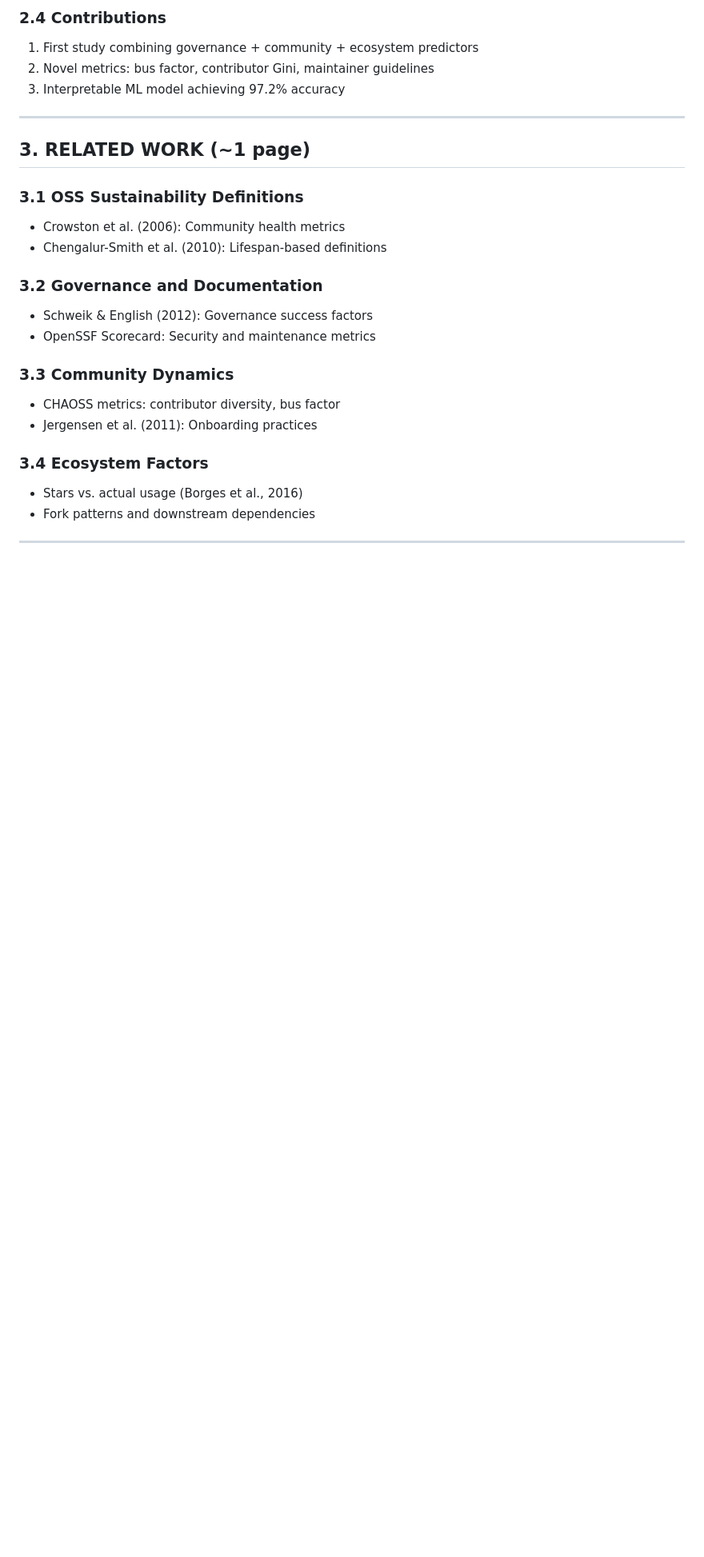
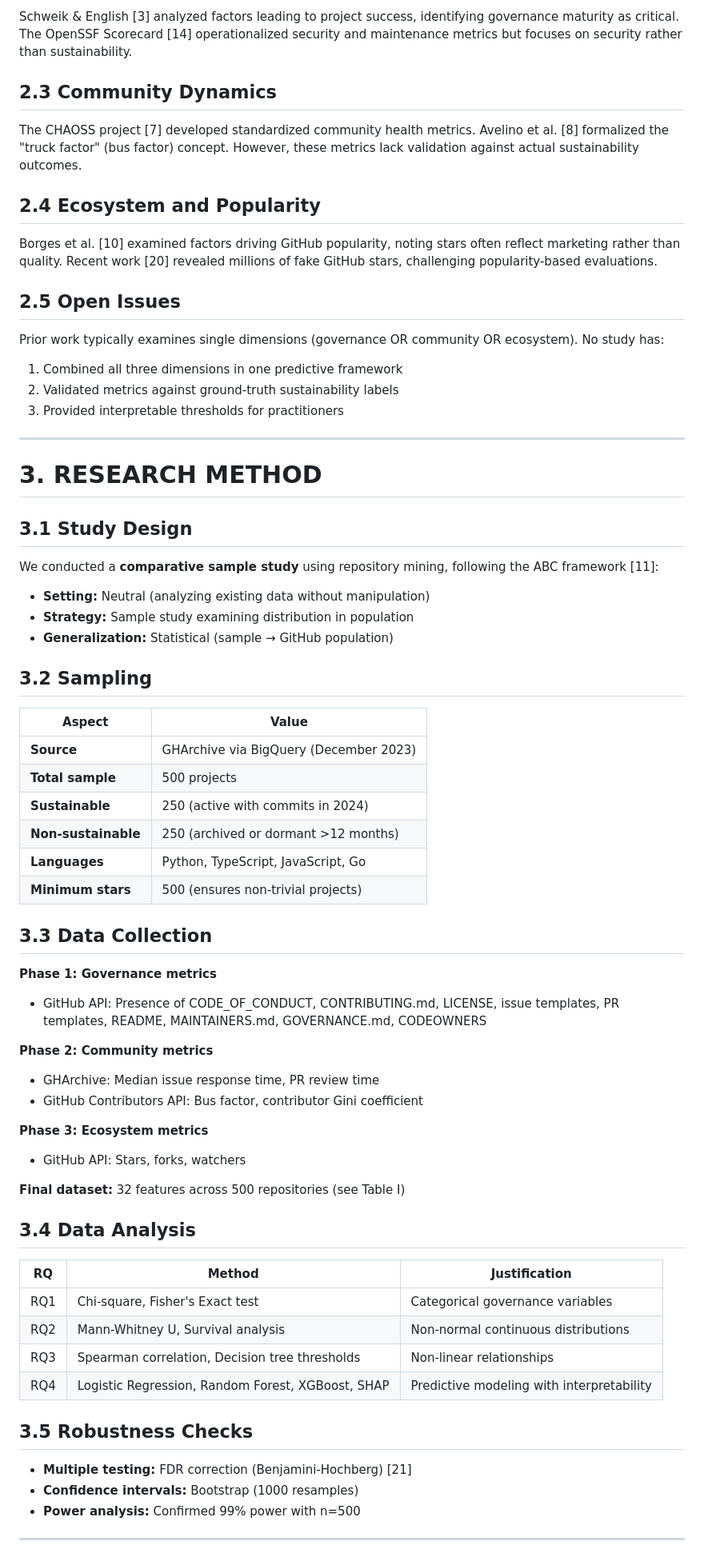
Before and after one commit to Zuraiz270/open-source-project-sustainability-study, a Markdown page: paper_outline.md, the part around the change printed below. Shown: that part at 80% size. Drawn GitHub-style; blank space fills up the shorter version.

```diff
--- a/paper_outline.md
+++ b/paper_outline.md
@@ -41,28 +47,71 @@
 
-### 2.4 Contributions
-1. First study combining governance + community + ecosystem predictors
-2. Novel metrics: bus factor, contributor Gini, maintainer guidelines
-3. Interpretable ML model achieving 97.2% accuracy
+Schweik & English [3] analyzed factors leading to project success, identifying governance maturity as critical. The OpenSSF Scorecard [14] operationalized security and maintenance metrics but focuses on security rather than sustainability.
+
+## 2.3 Community Dynamics
+
+The CHAOSS project [7] developed standardized community health metrics. Avelino et al. [8] formalized the "truck factor" (bus factor) concept. However, these metrics lack validation against actual sustainability outcomes.
+
+## 2.4 Ecosystem and Popularity
+
+Borges et al. [10] examined factors driving GitHub popularity, noting stars often reflect marketing rather than quality. Recent work [20] revealed millions of fake GitHub stars, challenging popularity-based evaluations.
+
+## 2.5 Open Issues
+
+Prior work typically examines single dimensions (governance OR community OR ecosystem). No study has:
+1. Combined all three dimensions in one predictive framework
+2. Validated metrics against ground-truth sustainability labels
+3. Provided interpretable thresholds for practitioners
 
 ---
 
-## 3. RELATED WORK (~1 page)
+# 3. RESEARCH METHOD
 
-### 3.1 OSS Sustainability Definitions
-- Crowston et al. (2006): Community health metrics
-- Chengalur-Smith et al. (2010): Lifespan-based definitions
+## 3.1 Study Design
 
-### 3.2 Governance and Documentation
-- Schweik & English (2012): Governance success factors
-- OpenSSF Scorecard: Security and maintenance metrics
+We conducted a **comparative sample study** using repository mining, following the ABC framework [11]:
+- **Setting:** Neutral (analyzing existing data without manipulation)
+- **Strategy:** Sample study examining distribution in population
+- **Generalization:** Statistical (sample → GitHub population)
 
-### 3.3 Community Dynamics
-- CHAOSS metrics: contributor diversity, bus factor
-- Jergensen et al. (2011): Onboarding practices
+## 3.2 Sampling
 
-### 3.4 Ecosystem Factors
-- Stars vs. actual usage (Borges et al., 2016)
-- Fork patterns and downstream dependencies
+| Aspect | Value |
+|--------|-------|
+| **Source** | GHArchive via BigQuery (December 2023) |
+| **Total sample** | 500 projects |
+| **Sustainable** | 250 (active with commits in 2024) |
+| **Non-sustainable** | 250 (archived or dormant >12 months) |
+| **Languages** | Python, TypeScript, JavaScript, Go |
+| **Minimum stars** | 500 (ensures non-trivial projects) |
+
+## 3.3 Data Collection
+
+**Phase 1: Governance metrics**
+- GitHub API: Presence of CODE_OF_CONDUCT, CONTRIBUTING.md, LICENSE, issue templates, PR templates, README, MAINTAINERS.md, GOVERNANCE.md, CODEOWNERS
+
+**Phase 2: Community metrics**
+- GHArchive: Median issue response time, PR review time
+- GitHub Contributors API: Bus factor, contributor Gini coefficient
+
+**Phase 3: Ecosystem metrics**
+- GitHub API: Stars, forks, watchers
+
+**Final dataset:** 32 features across 500 repositories (see Table I)
+
+## 3.4 Data Analysis
+
+| RQ | Method | Justification |
+|----|--------|---------------|
+| RQ1 | Chi-square, Fisher's Exact test | Categorical governance variables |
+| RQ2 | Mann-Whitney U, Survival analysis | Non-normal continuous distributions |
+| RQ3 | Spearman correlation, Decision tree thresholds | Non-linear relationships |
+| RQ4 | Logistic Regression, Random Forest, XGBoost, SHAP | Predictive modeling with interpretability |
+
+## 3.5 Robustness Checks
+
+- **Multiple testing:** FDR correction (Benjamini-Hochberg) [21]
+- **Confidence intervals:** Bootstrap (1000 resamples)
+- **Power analysis:** Confirmed 99% power with n=500
 
 ---
 
```
Also changed, not shown: other parts of paper_outline.md (+147 -174 lines).
